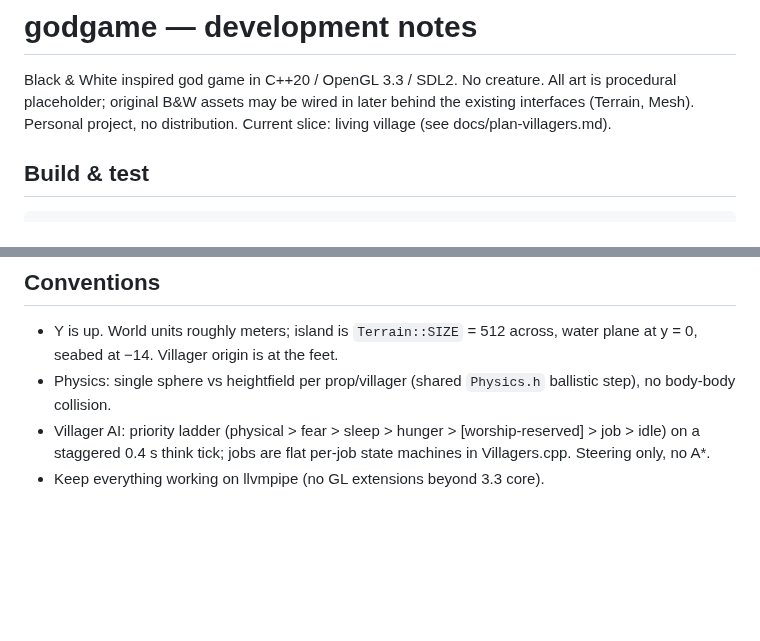
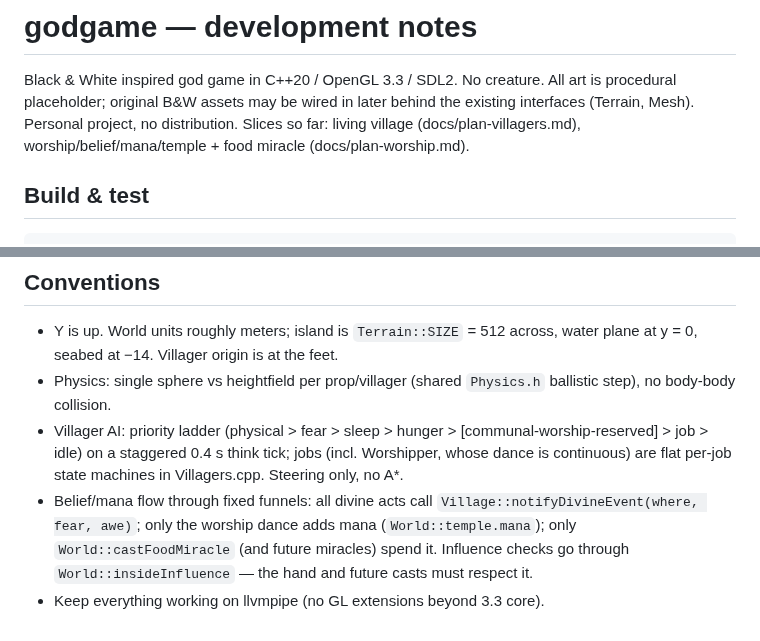
Before and after one commit to nicklutz49-droid/godgame, a Markdown page: CLAUDE.md, 2 parts joined by grey strips. Drawn GitHub-style; blank space fills up the shorter version.

```diff
--- a/CLAUDE.md
+++ b/CLAUDE.md
@@ -3,7 +3,8 @@
 Black & White inspired god game in C++20 / OpenGL 3.3 / SDL2. No creature.
 All art is procedural placeholder; original B&W assets may be wired in later
 behind the existing interfaces (Terrain, Mesh). Personal project, no
-distribution. Current slice: living village (see docs/plan-villagers.md).
+distribution. Slices so far: living village (docs/plan-villagers.md),
+worship/belief/mana/temple + food miracle (docs/plan-worship.md).
 
 ## Build & test
 
@@ -59,6 +60,12 @@ for SDL2/glm when system packages are missing — don't add hard system deps.
 - Physics: single sphere vs heightfield per prop/villager (shared
   `Physics.h` ballistic step), no body-body collision.
 - Villager AI: priority ladder (physical > fear > sleep > hunger >
-  [worship-reserved] > job > idle) on a staggered 0.4 s think tick; jobs are
-  flat per-job state machines in Villagers.cpp. Steering only, no A*.
+  [communal-worship-reserved] > job > idle) on a staggered 0.4 s think tick;
+  jobs (incl. Worshipper, whose dance is continuous) are flat per-job state
+  machines in Villagers.cpp. Steering only, no A*.
+- Belief/mana flow through fixed funnels: all divine acts call
+  `Village::notifyDivineEvent(where, fear, awe)`; only the worship dance adds
+  mana (`World::temple.mana`); only `World::castFoodMiracle` (and future
+  miracles) spend it. Influence checks go through `World::insideInfluence` —
+  the hand and future casts must respect it.
 - Keep everything working on llvmpipe (no GL extensions beyond 3.3 core).
```
Also changed, not shown: README.md (+29 -5 lines), docs/plan-worship.md (added, +76 -0 lines), docs/night.png, docs/temple.png (added), docs/village.png, 11 other files.
